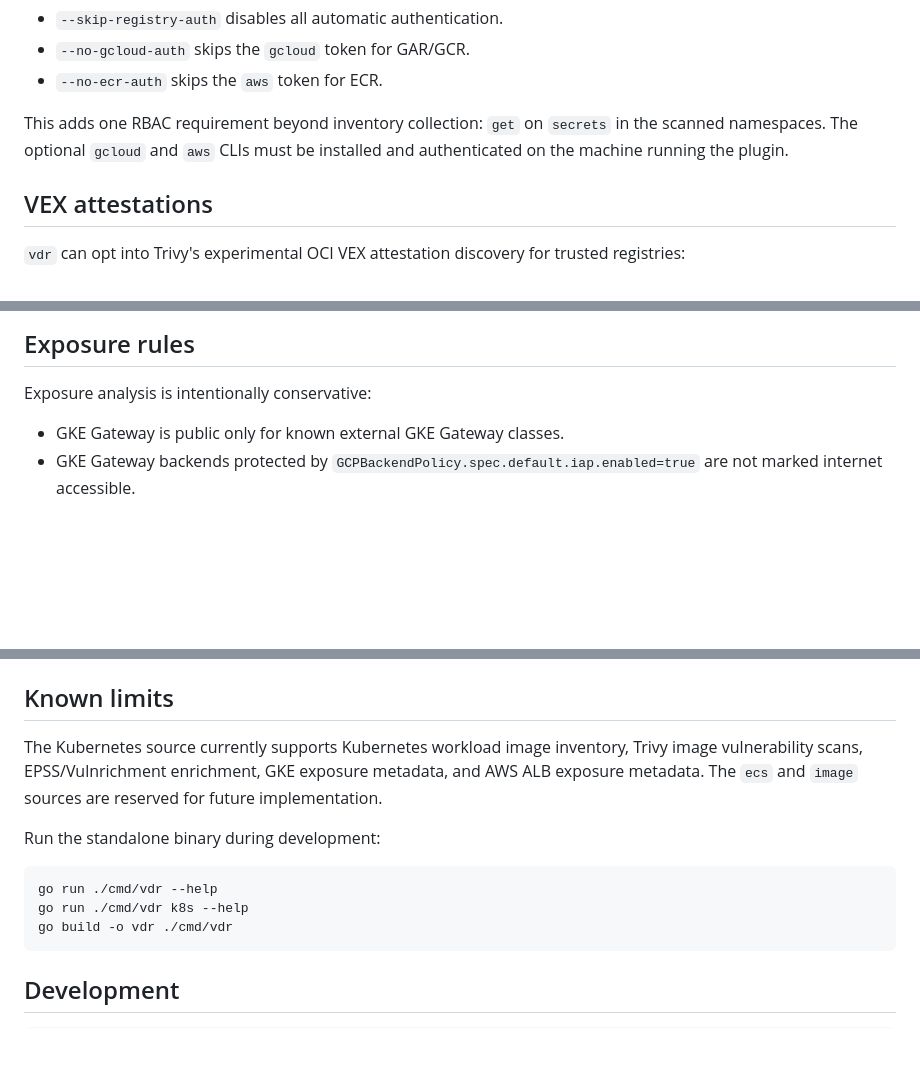
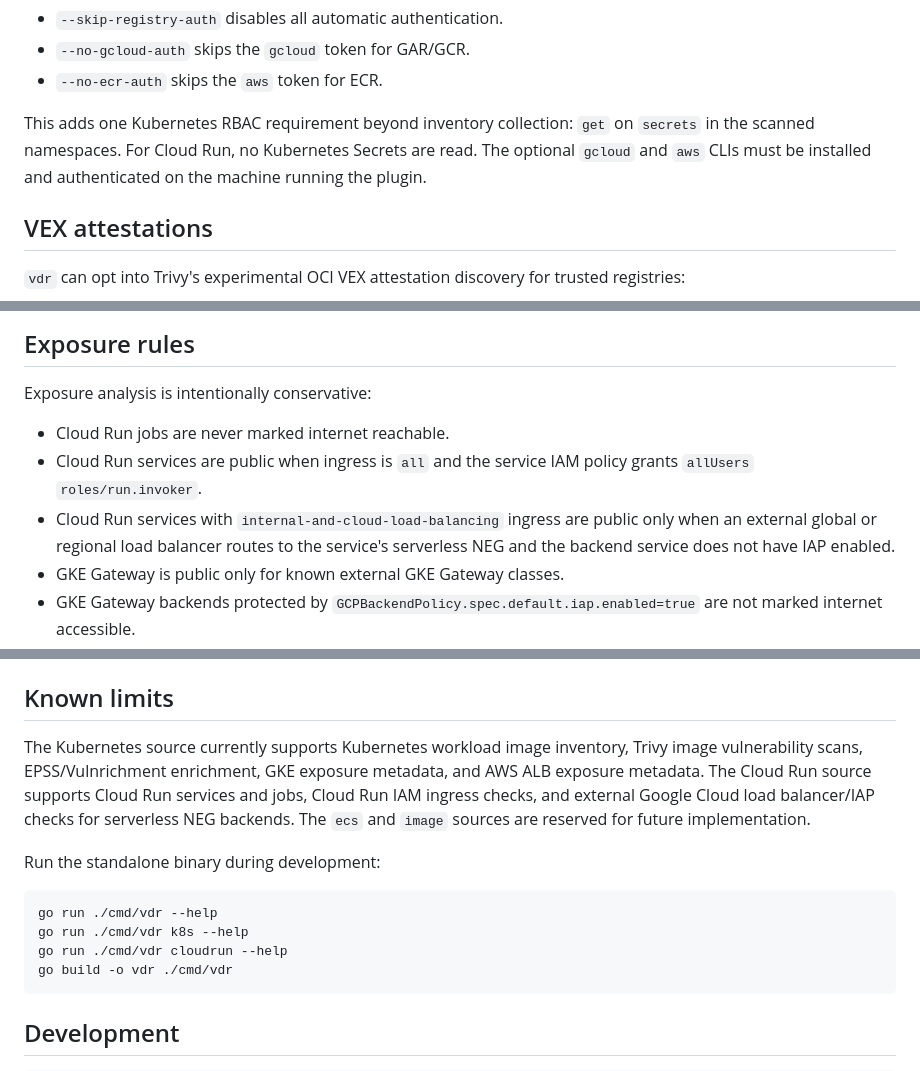
Before and after one commit to stackArmor/trivy-plugin-vdr, a Markdown page: README.md, 3 parts joined by grey strips. Drawn GitHub-style; blank space fills up the shorter version.

````diff
--- a/README.md
+++ b/README.md
@@ -64,7 +159,7 @@ Flags:
 - `--no-gcloud-auth` skips the `gcloud` token for GAR/GCR.
 - `--no-ecr-auth` skips the `aws` token for ECR.
 
-This adds one RBAC requirement beyond inventory collection: `get` on `secrets` in the scanned namespaces. The optional `gcloud` and `aws` CLIs must be installed and authenticated on the machine running the plugin.
+This adds one Kubernetes RBAC requirement beyond inventory collection: `get` on `secrets` in the scanned namespaces. For Cloud Run, no Kubernetes Secrets are read. The optional `gcloud` and `aws` CLIs must be installed and authenticated on the machine running the plugin.
 
 ## VEX attestations
 
@@ -160,6 +255,9 @@ See [`examples/configmaps/`](examples/configmaps/) for starter GKE, EKS, and AKS
 
 Exposure analysis is intentionally conservative:
 
+- Cloud Run jobs are never marked internet reachable.
+- Cloud Run services are public when ingress is `all` and the service IAM policy grants `allUsers` `roles/run.invoker`.
+- Cloud Run services with `internal-and-cloud-load-balancing` ingress are public only when an external global or regional load balancer routes to the service's serverless NEG and the backend service does not have IAP enabled.
 - GKE Gateway is public only for known external GKE Gateway classes.
 - GKE Gateway backends protected by `GCPBackendPolicy.spec.default.iap.enabled=true` are not marked internet accessible.
 - GKE Ingress is public for `gce` and not public for `gce-internal`.
@@ -175,13 +273,14 @@ Normal init containers do not inherit internet exposure. Sidecar-style init cont
 
 ## Known limits
 
-The Kubernetes source currently supports Kubernetes workload image inventory, Trivy image vulnerability scans, EPSS/Vulnrichment enrichment, GKE exposure metadata, and AWS ALB exposure metadata. The `ecs` and `image` sources are reserved for future implementation.
+The Kubernetes source currently supports Kubernetes workload image inventory, Trivy image vulnerability scans, EPSS/Vulnrichment enrichment, GKE exposure metadata, and AWS ALB exposure metadata. The Cloud Run source supports Cloud Run services and jobs, Cloud Run IAM ingress checks, and external Google Cloud load balancer/IAP checks for serverless NEG backends. The `ecs` and `image` sources are reserved for future implementation.
 
 Run the standalone binary during development:
 
 ```sh
 go run ./cmd/vdr --help
 go run ./cmd/vdr k8s --help
+go run ./cmd/vdr cloudrun --help
 go build -o vdr ./cmd/vdr
 ```
 
````
Also changed, not shown: other parts of README.md (+97 -2 lines).
